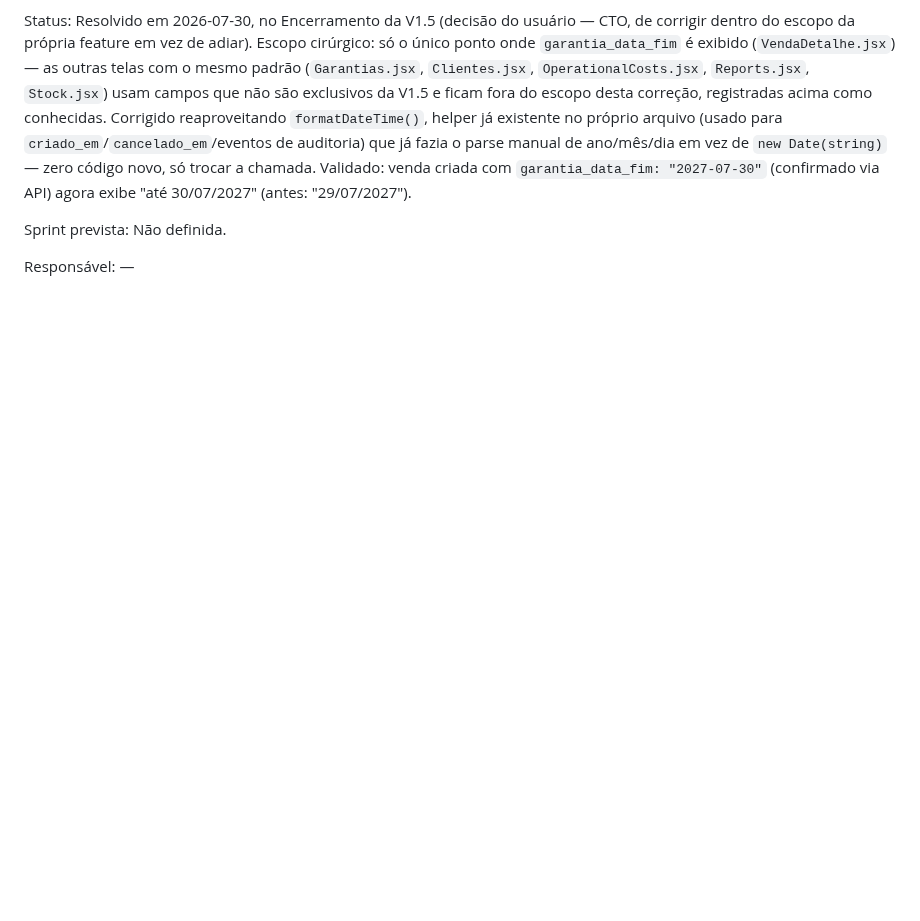
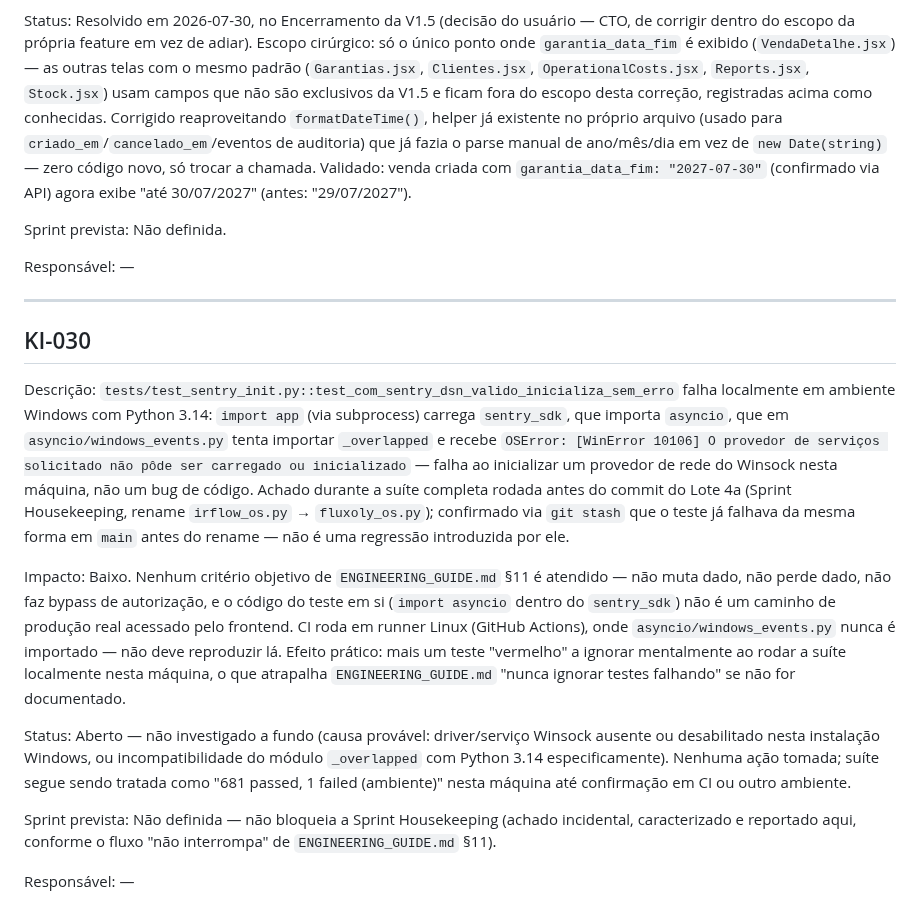
Before and after one commit to TaldoDustin/assistencia_system, a Markdown page: docs/operations/KNOWN_ISSUES.md, the part around the change. Rendered like a GitHub page; blank space fills up the shorter version.

Commit message:
docs(known-issues): registrar KI-030 -- falha local de test_sentry_init.py em Python 3.14/Windows
Achado durante a suite completa do Lote 4a: falha de ambiente (WinError
10106 ao carregar _overlapped via asyncio.windows_events), nao uma
regressao de codigo -- confirmado via git stash que ja falhava em main.
Nenhum criterio objetivo de ENGINEERING_GUIDE.md secao 11 atendido, entao
nao interrompe a sprint; apenas registrado para nao se perder.

Co-Authored-By: Claude Sonnet 5 <noreply@anthropic.com>

```diff
--- a/docs/operations/KNOWN_ISSUES.md
+++ b/docs/operations/KNOWN_ISSUES.md
@@ -995,3 +995,38 @@ Não definida.
 
 Responsável:
 —
+
+---
+
+## KI-030
+
+Descrição:
+`tests/test_sentry_init.py::test_com_sentry_dsn_valido_inicializa_sem_erro` falha localmente em ambiente
+Windows com Python 3.14: `import app` (via subprocess) carrega `sentry_sdk`, que importa `asyncio`, que
+em `asyncio/windows_events.py` tenta importar `_overlapped` e recebe `OSError: [WinError 10106] O
+provedor de serviços solicitado não pôde ser carregado ou inicializado` — falha ao inicializar um
+provedor de rede do Winsock nesta máquina, não um bug de código. Achado durante a suíte completa rodada
+antes do commit do Lote 4a (Sprint Housekeeping, rename `irflow_os.py` → `fluxoly_os.py`); confirmado via
+`git stash` que o teste já falhava da mesma forma em `main` antes do rename — não é uma regressão
+introduzida por ele.
+
+Impacto:
+Baixo. Nenhum critério objetivo de `ENGINEERING_GUIDE.md` §11 é atendido — não muta dado, não perde dado,
+não faz bypass de autorização, e o código do teste em si (`import asyncio` dentro do `sentry_sdk`) não é
+um caminho de produção real acessado pelo frontend. CI roda em runner Linux (GitHub Actions), onde
+`asyncio/windows_events.py` nunca é importado — não deve reproduzir lá. Efeito prático: mais um teste
+"vermelho" a ignorar mentalmente ao rodar a suíte localmente nesta máquina, o que atrapalha
+`ENGINEERING_GUIDE.md` "nunca ignorar testes falhando" se não for documentado.
+
+Status:
+Aberto — não investigado a fundo (causa provável: driver/serviço Winsock ausente ou desabilitado nesta
+instalação Windows, ou incompatibilidade do módulo `_overlapped` com Python 3.14 especificamente).
+Nenhuma ação tomada; suíte segue sendo tratada como "681 passed, 1 failed (ambiente)" nesta máquina até
+confirmação em CI ou outro ambiente.
+
+Sprint prevista:
+Não definida — não bloqueia a Sprint Housekeeping (achado incidental, caracterizado e reportado aqui,
+conforme o fluxo "não interrompa" de `ENGINEERING_GUIDE.md` §11).
+
+Responsável:
+—
```
